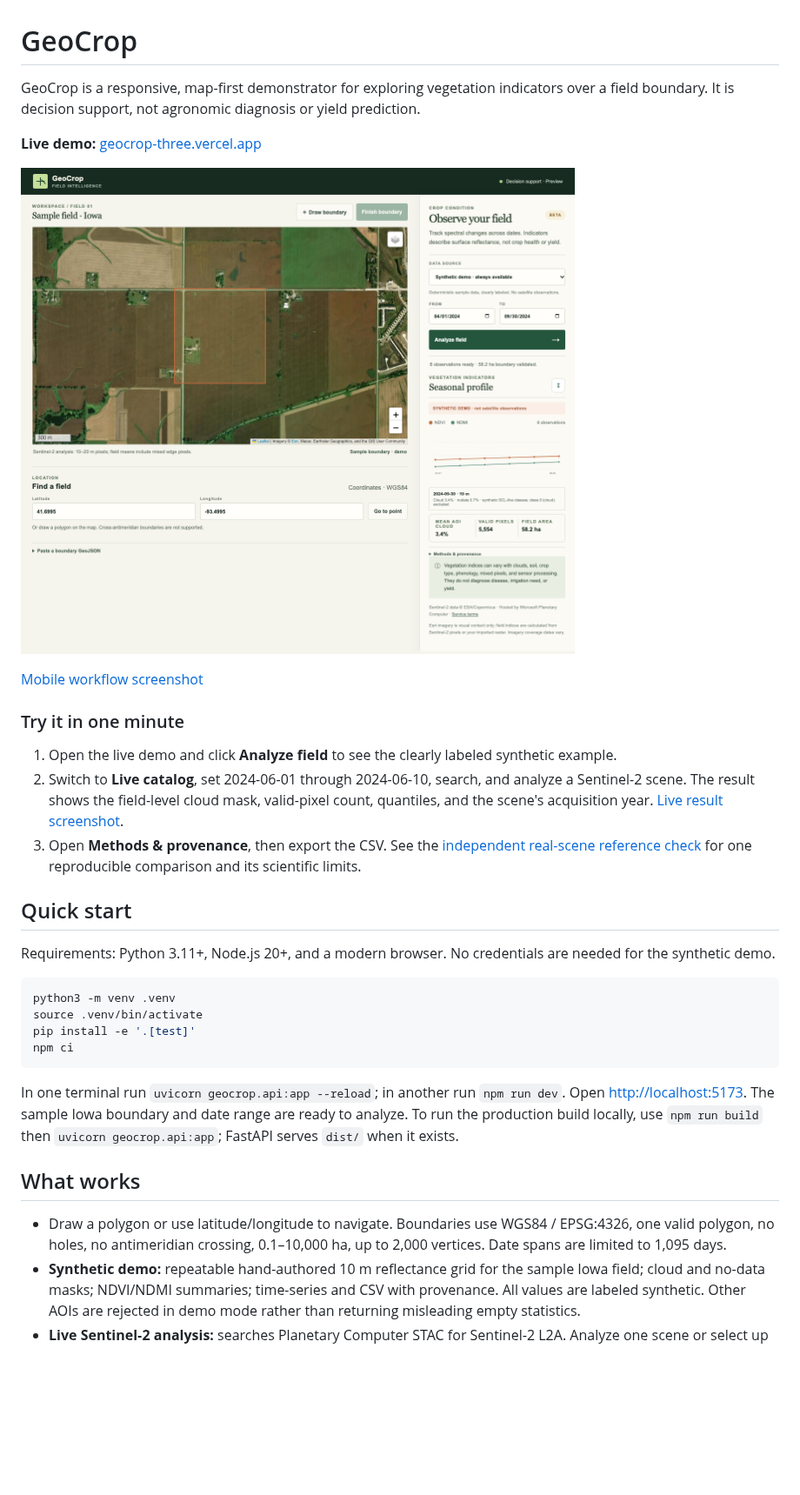
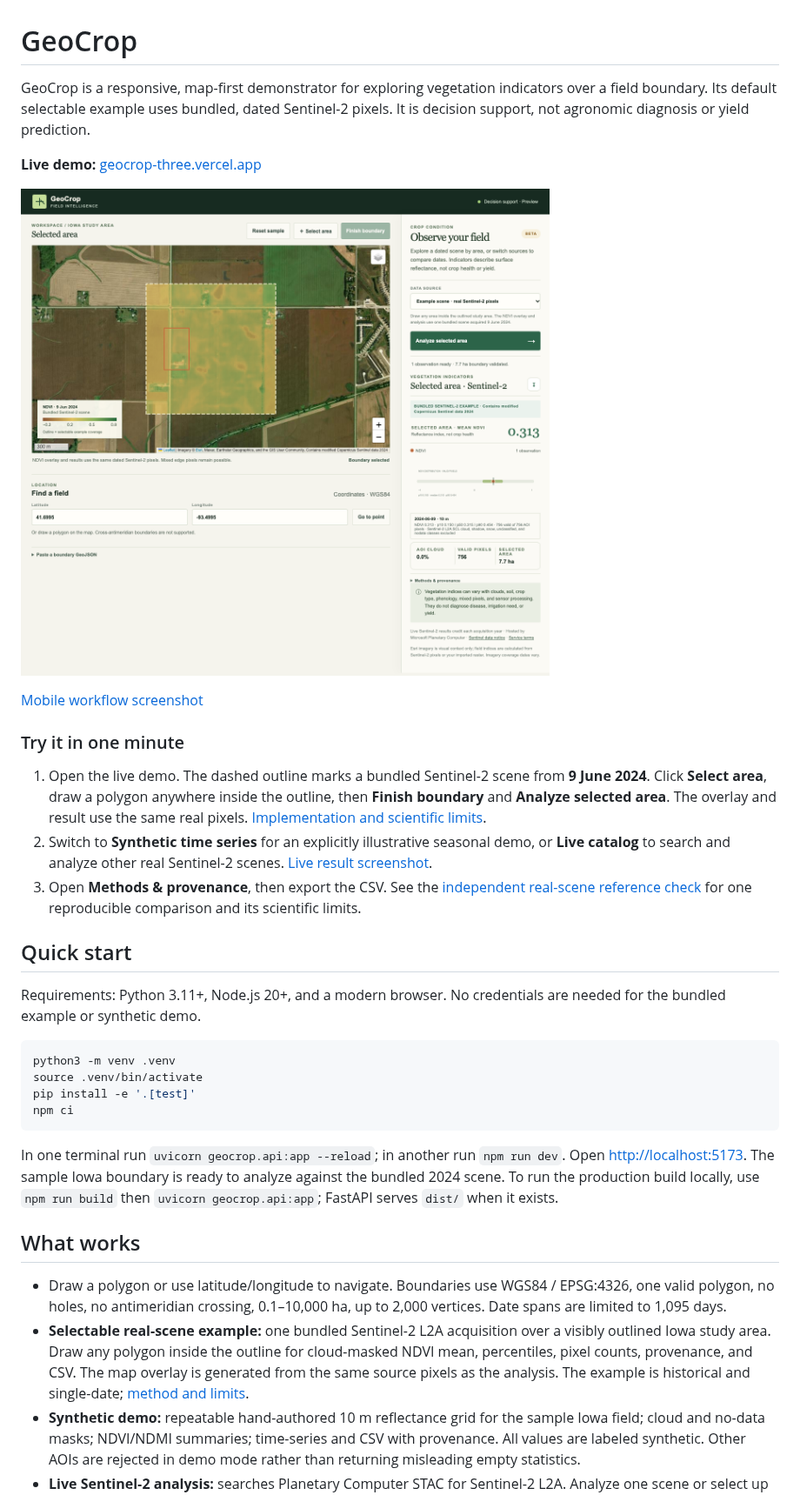
Before and after one commit to infoshubhjain/geocrop, a Markdown page: README.md, the part around one of its changes. Shown at 87% size. Rendered like a GitHub page; pictures changed too: docs/screenshots/example-selection.png (added); blank space fills up the shorter version.

Commit message:
Add selectable Sentinel example with mapped NDVI coverage

````diff
--- a/README.md
+++ b/README.md
@@ -1,22 +1,22 @@
 # GeoCrop
 
-GeoCrop is a responsive, map-first demonstrator for exploring vegetation indicators over a field boundary. It is decision support, not agronomic diagnosis or yield prediction.
+GeoCrop is a responsive, map-first demonstrator for exploring vegetation indicators over a field boundary. Its default selectable example uses bundled, dated Sentinel-2 pixels. It is decision support, not agronomic diagnosis or yield prediction.
 
 **Live demo:** [geocrop-three.vercel.app](https://geocrop-three.vercel.app)
 
-![GeoCrop sample field analysis on satellite imagery](docs/screenshot.png)
+![GeoCrop selectable Sentinel-2 example on satellite imagery](docs/screenshots/example-selection.png)
 
 [Mobile workflow screenshot](docs/screenshots/mobile.png)
 
 ### Try it in one minute
 
-1. Open the live demo and click **Analyze field** to see the clearly labeled synthetic example.
-2. Switch to **Live catalog**, set 2024-06-01 through 2024-06-10, search, and analyze a Sentinel-2 scene. The result shows the field-level cloud mask, valid-pixel count, quantiles, and the scene's acquisition year. [Live result screenshot](docs/screenshots/live-sentinel.png).
+1. Open the live demo. The dashed outline marks a bundled Sentinel-2 scene from **9 June 2024**. Click **Select area**, draw a polygon anywhere inside the outline, then **Finish boundary** and **Analyze selected area**. The overlay and result use the same real pixels. [Implementation and scientific limits](docs/example-scene.md).
+2. Switch to **Synthetic time series** for an explicitly illustrative seasonal demo, or **Live catalog** to search and analyze other real Sentinel-2 scenes. [Live result screenshot](docs/screenshots/live-sentinel.png).
 3. Open **Methods & provenance**, then export the CSV. See the [independent real-scene reference check](docs/science-validation.md) for one reproducible comparison and its scientific limits.
 
 ## Quick start
 
-Requirements: Python 3.11+, Node.js 20+, and a modern browser. No credentials are needed for the synthetic demo.
+Requirements: Python 3.11+, Node.js 20+, and a modern browser. No credentials are needed for the bundled example or synthetic demo.
 
 ```sh
 python3 -m venv .venv
@@ -25,11 +25,12 @@ pip install -e '.[test]'
 npm ci
 ```
 
-In one terminal run `uvicorn geocrop.api:app --reload`; in another run `npm run dev`. Open <http://localhost:5173>. The sample Iowa boundary and date range are ready to analyze. To run the production build locally, use `npm run build` then `uvicorn geocrop.api:app`; FastAPI serves `dist/` when it exists.
+In one terminal run `uvicorn geocrop.api:app --reload`; in another run `npm run dev`. Open <http://localhost:5173>. The sample Iowa boundary is ready to analyze against the bundled 2024 scene. To run the production build locally, use `npm run build` then `uvicorn geocrop.api:app`; FastAPI serves `dist/` when it exists.
 
 ## What works
 
 - Draw a polygon or use latitude/longitude to navigate. Boundaries use WGS84 / EPSG:4326, one valid polygon, no holes, no antimeridian crossing, 0.1–10,000 ha, up to 2,000 vertices. Date spans are limited to 1,095 days.
+- **Selectable real-scene example:** one bundled Sentinel-2 L2A acquisition over a visibly outlined Iowa study area. Draw any polygon inside the outline for cloud-masked NDVI mean, percentiles, pixel counts, provenance, and CSV. The map overlay is generated from the same source pixels as the analysis. The example is historical and single-date; [method and limits](docs/example-scene.md).
 - **Synthetic demo:** repeatable hand-authored 10 m reflectance grid for the sample Iowa field; cloud and no-data masks; NDVI/NDMI summaries; time-series and CSV with provenance. All values are labeled synthetic. Other AOIs are rejected in demo mode rather than returning misleading empty statistics.
 - **Live Sentinel‑2 analysis:** searches Planetary Computer STAC for Sentinel‑2 L2A. Analyze one scene or select up to five scenes for chronological observations. Each response includes scene ID, acquisition/cloud metadata, valid and masked pixels, quantiles, scale/offset, CRS, and processing grid; CSV export preserves per-scene provenance. Each date is processed independently; failures are reported and never interpolated. Pixel analysis is capped at 1,000,000 B04 window pixels per scene; larger areas fail explicitly. Scene previews remain visual context only.
 - **Import:** calculates NDVI/NDMI from a user-provided GeoTIFF clipped to the selected AOI. Supply red, NIR, and SWIR as bands 1–3, reflectance scaled to 0–1, with a CRS and no more than 5 million pixels / 20 MB. The import date and sensor tags are unverified. No automatic resampling is performed.
````
Also changed, not shown: other parts of README.md (+24 -24 lines), docs/example-scene.md (added, +31 -0 lines), docs/screenshots/mobile.png, public/example-ndvi.png (added), 12 other files.
